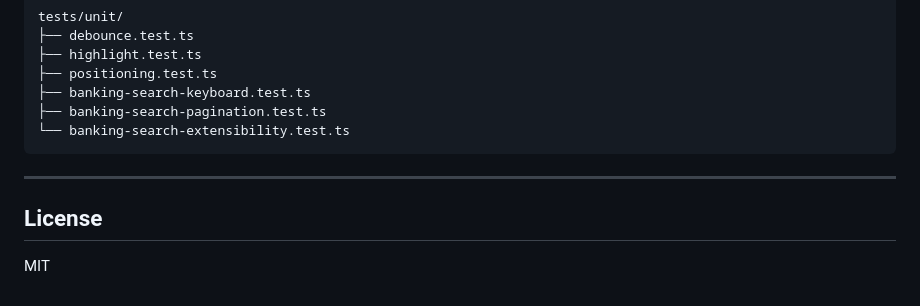
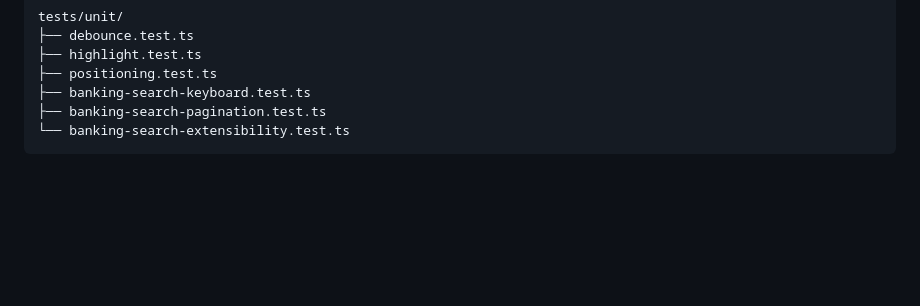
Before and after one commit to Koushikrad/banking-search, a Markdown page: README.md, the part around the change. Drawn GitHub-style; blank space fills up the shorter version.

Commit message:
Delete License section from README
Removed license section from README

````diff
--- a/README.md
+++ b/README.md
@@ -543,9 +543,3 @@ tests/unit/
 ├── banking-search-pagination.test.ts
 └── banking-search-extensibility.test.ts
 ```
-
----
-
-## License
-
-MIT
````
